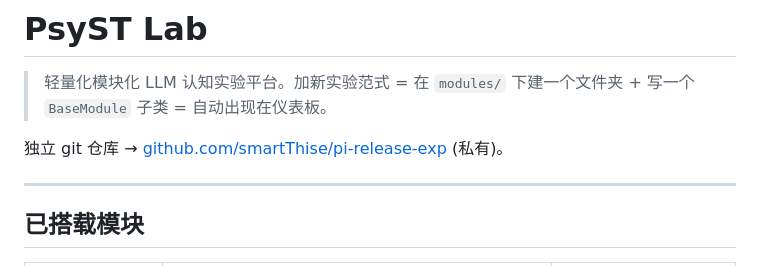
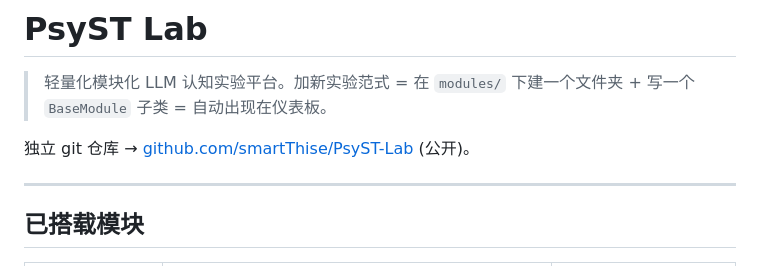
Before and after one commit to smartThise/PsyST-Lab, a Markdown page: README.md, the part around the change. Drawn GitHub-style.

Commit message:
docs: README 更新仓库链接 + 公开

```diff
--- a/README.md
+++ b/README.md
@@ -2,7 +2,7 @@
 
 > 轻量化模块化 LLM 认知实验平台。加新实验范式 = 在 `modules/` 下建一个文件夹 + 写一个 `BaseModule` 子类 = 自动出现在仪表板。
 
-独立 git 仓库 → [github.com/smartThise/pi-release-exp](https://github.com/smartThise/pi-release-exp) (私有)。
+独立 git 仓库 → [github.com/smartThise/PsyST-Lab](https://github.com/smartThise/PsyST-Lab) (公开)。
 
 ---
 
```
